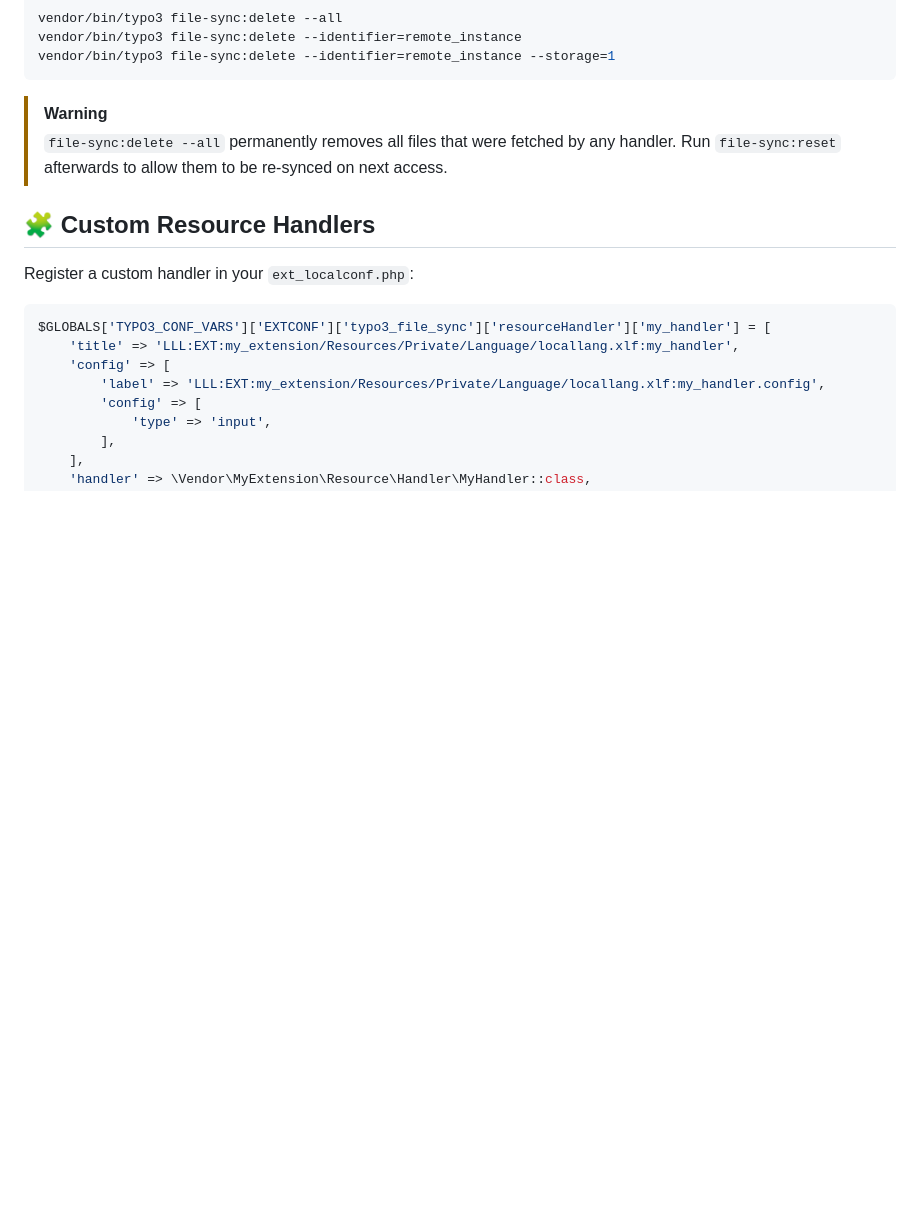
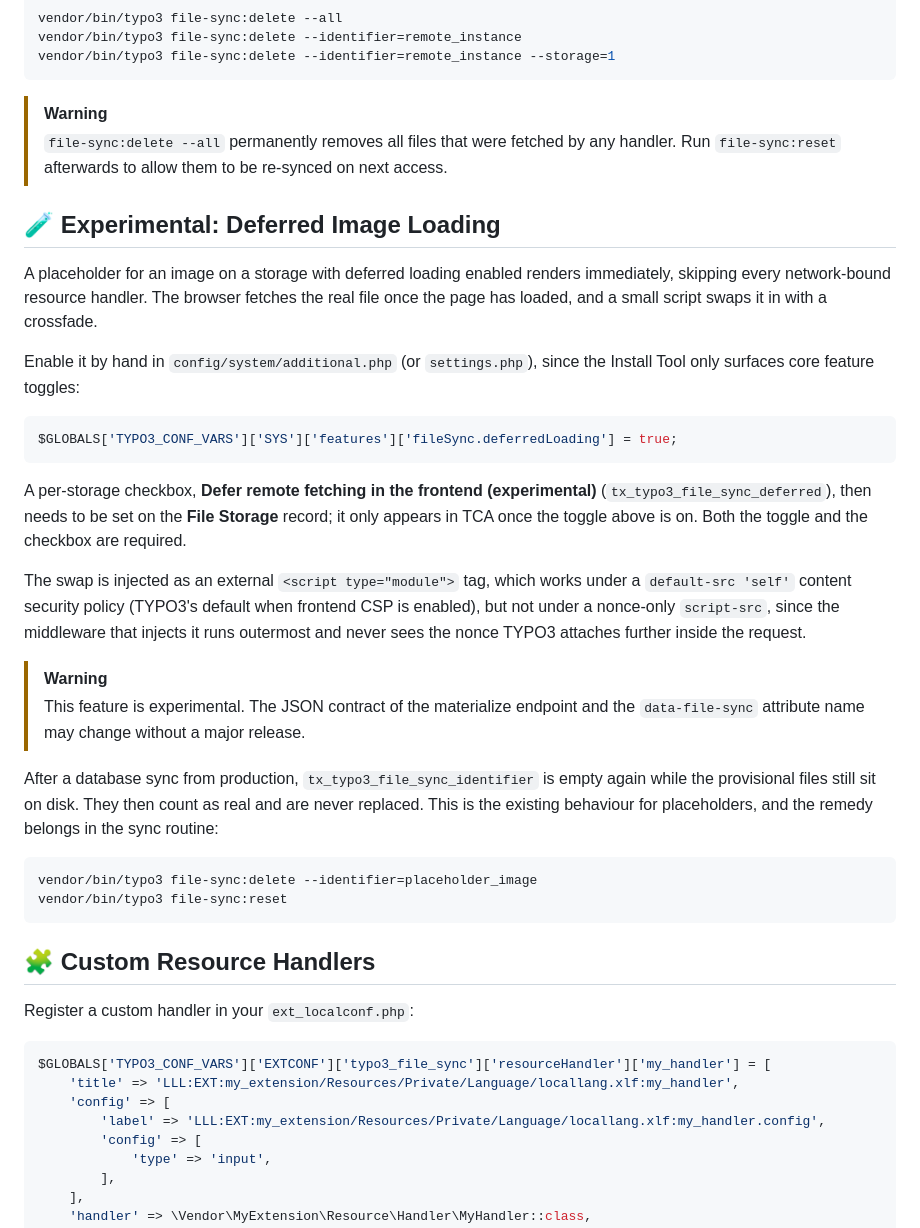
Before and after one commit to konradmichalik/typo3-file-sync, a Markdown page: README.md, the part around the change. Rendered like a GitHub page; blank space fills up the shorter version.

Commit message:
docs: document experimental deferred image loading

````diff
--- a/README.md
+++ b/README.md
@@ -154,6 +154,30 @@ vendor/bin/typo3 file-sync:delete --identifier=remote_instance --storage=1
 > [!WARNING]
 > `file-sync:delete --all` permanently removes all files that were fetched by any handler. Run `file-sync:reset` afterwards to allow them to be re-synced on next access.
 
+## 🧪 Experimental: Deferred Image Loading
+
+A placeholder for an image on a storage with deferred loading enabled renders immediately, skipping every network-bound resource handler. The browser fetches the real file once the page has loaded, and a small script swaps it in with a crossfade.
+
+Enable it by hand in `config/system/additional.php` (or `settings.php`), since the Install Tool only surfaces core feature toggles:
+
+```php
+$GLOBALS['TYPO3_CONF_VARS']['SYS']['features']['fileSync.deferredLoading'] = true;
+```
+
+A per-storage checkbox, **Defer remote fetching in the frontend (experimental)** (`tx_typo3_file_sync_deferred`), then needs to be set on the **File Storage** record; it only appears in TCA once the toggle above is on. Both the toggle and the checkbox are required.
+
+The swap is injected as an external `<script type="module">` tag, which works under a `default-src 'self'` content security policy (TYPO3's default when frontend CSP is enabled), but not under a nonce-only `script-src`, since the middleware that injects it runs outermost and never sees the nonce TYPO3 attaches further inside the request.
+
+> [!WARNING]
+> This feature is experimental. The JSON contract of the materialize endpoint and the `data-file-sync` attribute name may change without a major release.
+
+After a database sync from production, `tx_typo3_file_sync_identifier` is empty again while the provisional files still sit on disk. They then count as real and are never replaced. This is the existing behaviour for placeholders, and the remedy belongs in the sync routine:
+
+```bash
+vendor/bin/typo3 file-sync:delete --identifier=placeholder_image
+vendor/bin/typo3 file-sync:reset
+```
+
 ## 🧩 Custom Resource Handlers
 
 Register a custom handler in your `ext_localconf.php`:
````
